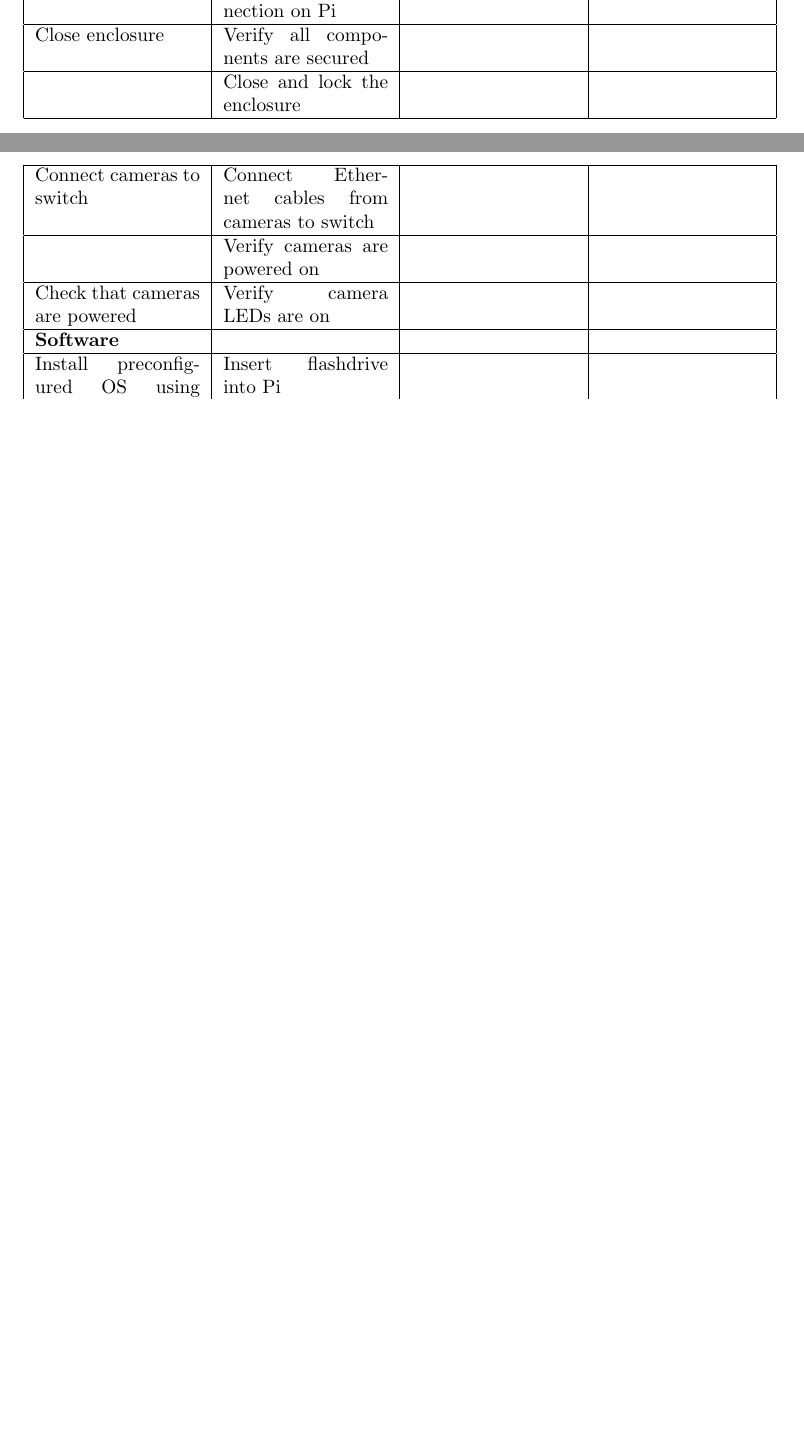
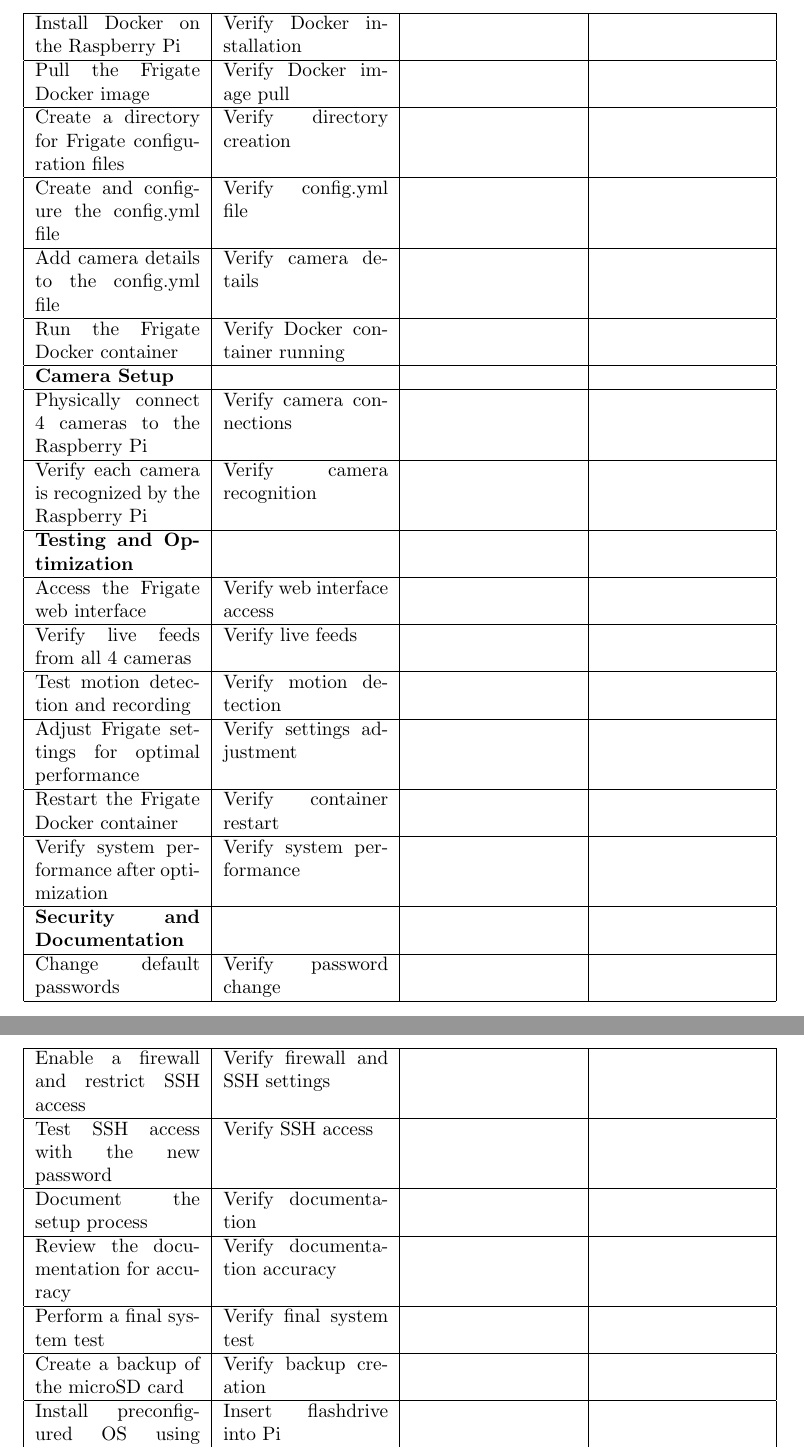
Before and after one commit to LilijoySkyseeker/Module5, a LaTeX document (Report.tex): two parts of pages 9 and 10 of 15 before the commit and two parts of pages 10 and 11 of 16 after it, joined at a grey line, cut at the place of the change, the shorter picture padded with empty space. Compiled offline with pdfLaTeX.

Commit message:
add to rtm

```diff
--- a/Report.tex
+++ b/Report.tex
@@ -185,17 +185,55 @@
 \hline
- & Verify network connection on Pi &  &  \\
+Update the Raspberry Pi OS & Verify OS update &  &  \\
 \hline
-Close enclosure & Verify all components are secured &  &  \\
+\textbf{Frigate Installation} &  &  &  \\
 \hline
- & Close and lock the enclosure &  &  \\
+Install Docker on the Raspberry Pi & Verify Docker installation &  &  \\
 \hline
-Connect cameras to switch & Connect Ethernet cables from cameras to switch &  &  \\
+Pull the Frigate Docker image & Verify Docker image pull &  &  \\
 \hline
- & Verify cameras are powered on &  &  \\
+Create a directory for Frigate configuration files & Verify directory creation &  &  \\
 \hline
-Check that cameras are powered & Verify camera LEDs are on &  &  \\
+Create and configure the config.yml file & Verify config.yml file &  &  \\
 \hline
-\textbf{Software} &  &  &  \\
+Add camera details to the config.yml file & Verify camera details &  &  \\
+\hline
+Run the Frigate Docker container & Verify Docker container running &  &  \\
+\hline
+\textbf{Camera Setup} &  &  &  \\
+\hline
+Physically connect 4 cameras to the Raspberry Pi & Verify camera connections &  &  \\
+\hline
+Verify each camera is recognized by the Raspberry Pi & Verify camera recognition &  &  \\
+\hline
+\textbf{Testing and Optimization} &  &  &  \\
+\hline
+Access the Frigate web interface & Verify web interface access &  &  \\
+\hline
+Verify live feeds from all 4 cameras & Verify live feeds &  &  \\
+\hline
+Test motion detection and recording & Verify motion detection &  &  \\
+\hline
+Adjust Frigate settings for optimal performance & Verify settings adjustment &  &  \\
+\hline
+Restart the Frigate Docker container & Verify container restart &  &  \\
+\hline
+Verify system performance after optimization & Verify system performance &  &  \\
+\hline
+\textbf{Security and Documentation} &  &  &  \\
+\hline
+Change default passwords & Verify password change &  &  \\
+\hline
+Enable a firewall and restrict SSH access & Verify firewall and SSH settings &  &  \\
+\hline
+Test SSH access with the new password & Verify SSH access &  &  \\
+\hline
+Document the setup process & Verify documentation &  &  \\
+\hline
+Review the documentation for accuracy & Verify documentation accuracy &  &  \\
+\hline
+Perform a final system test & Verify final system test &  &  \\
+\hline
+Create a backup of the microSD card & Verify backup creation &  &  \\
 \hline
 Install preconfigured OS using flashdrive & Insert flashdrive into Pi &  &  \\
 \hline
```
Also changed, not shown: Report.pdf, Report.tex (20 more changed lines).
